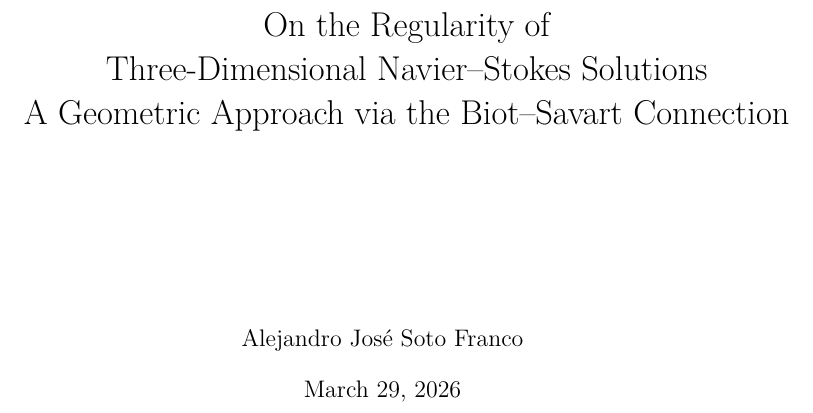
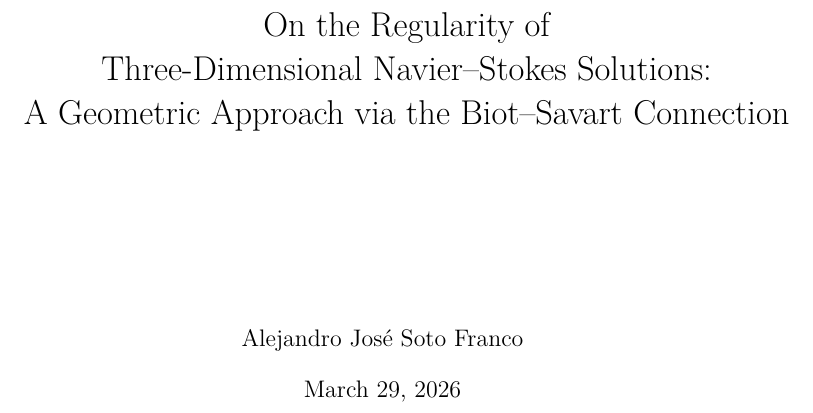
Before and after one commit to alejandro-soto-franco/navier-stokes, a LaTeX book (latex/main.tex): part of page 1 of 26, cut so that both start at the same text. Compiled offline with XeLaTeX.

Commit message:
fix: add colon after Solutions in title
Title now reads "...Navier-Stokes Solutions: A Geometric Approach..."

```diff
--- a/latex/main.tex
+++ b/latex/main.tex
@@ -12,7 +12,7 @@
 
   \begin{tabular}{@{}c@{}}
     {\LARGE On the Regularity of} \\[6pt]
-    {\LARGE Three-Dimensional Navier--Stokes Solutions} \\[6pt]
+    {\LARGE Three-Dimensional Navier--Stokes Solutions:} \\[6pt]
     {\LARGE A Geometric Approach via the Biot--Savart Connection}
   \end{tabular}
 
```
